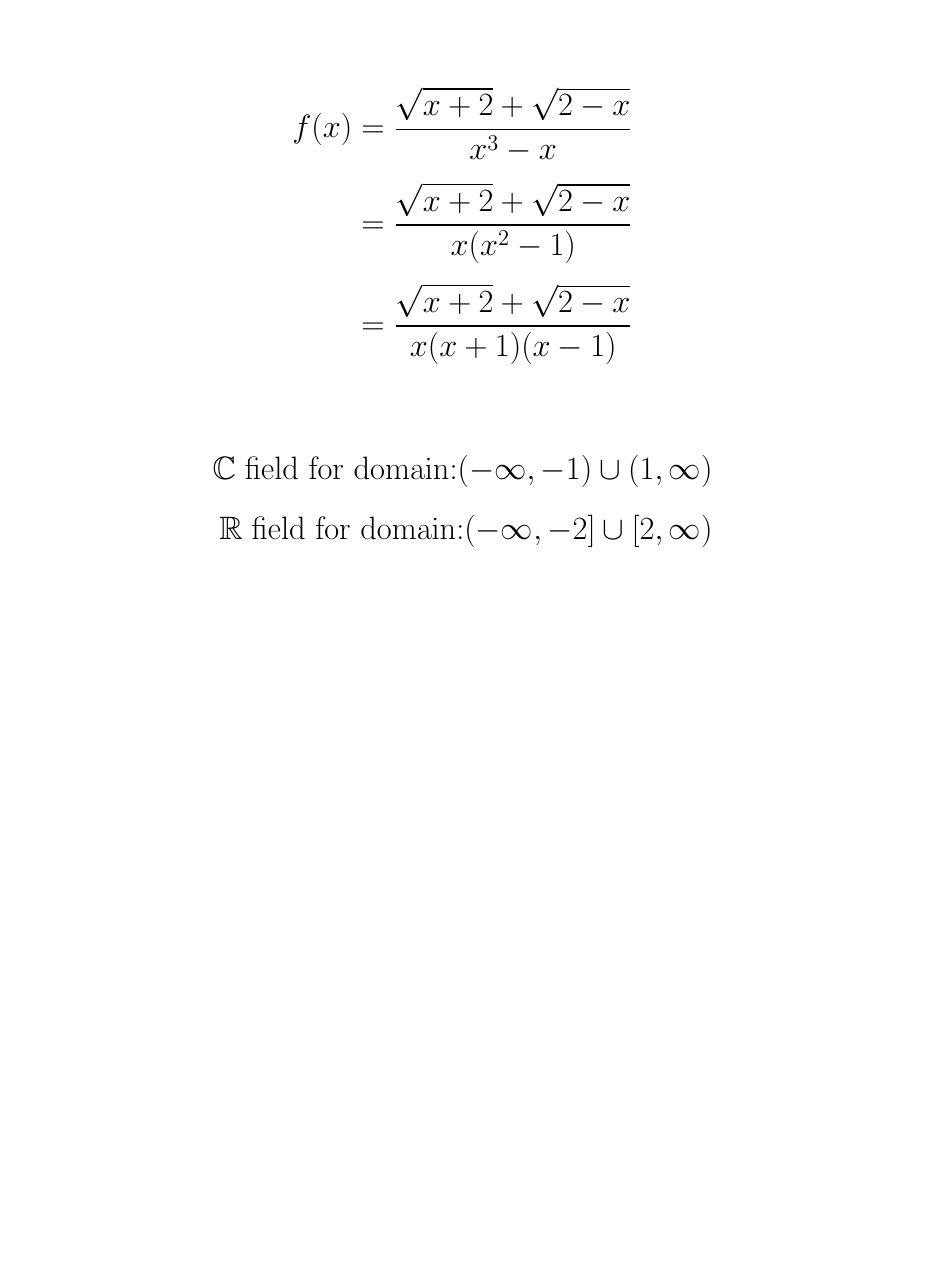
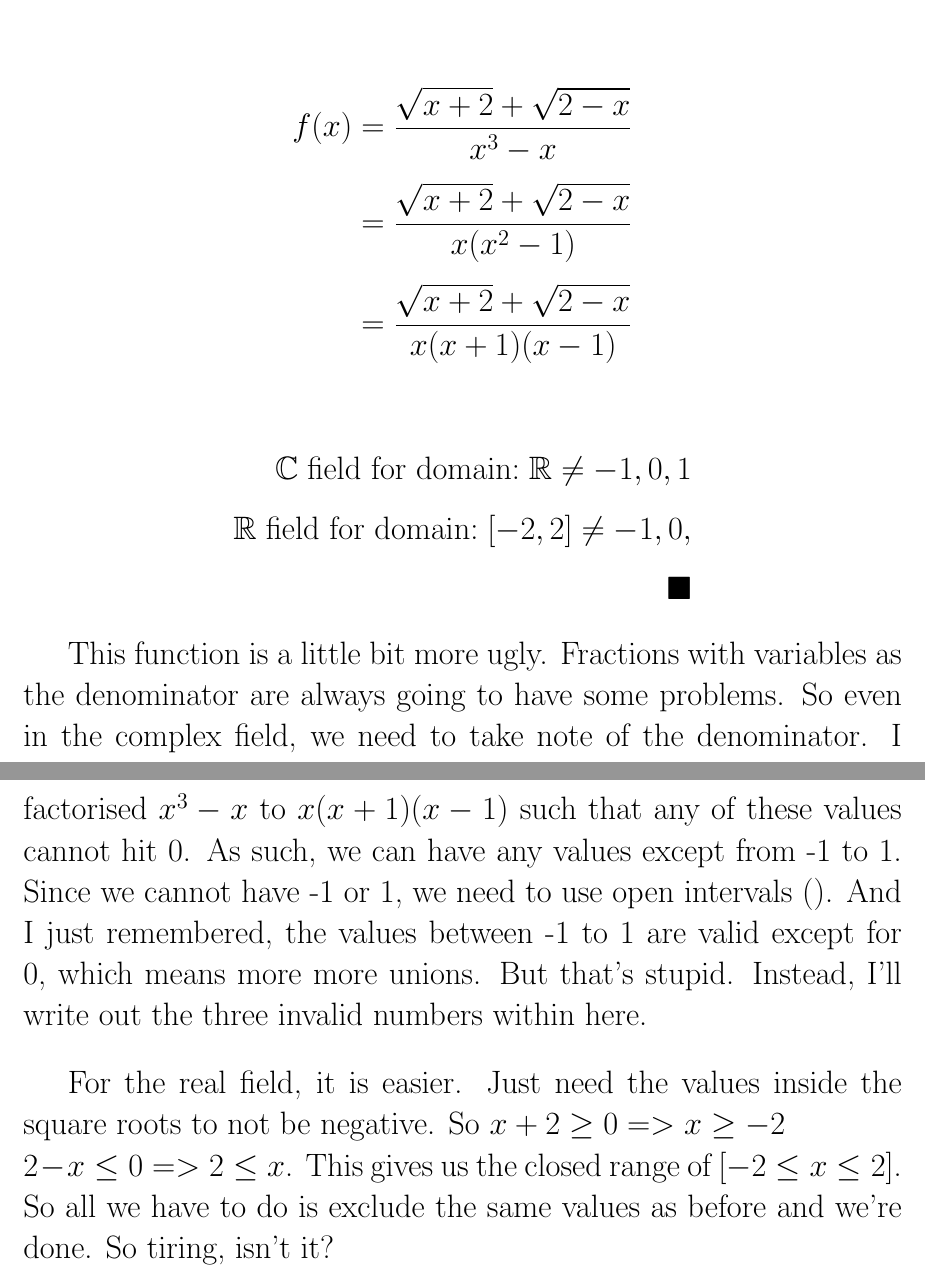
Before and after one commit to limxuankai/DIP-Plus-Maths, a LaTeX document (Week 1/Attempt.tex): part of page 6 of 6 before the commit and two parts of pages 6 and 7 of 7 after it, the two joined at a grey line, cut so that both start at the same text, the shorter picture padded with empty space. Compiled offline with pdfLaTeX.

Commit message:
Question3 Done Corrections

```diff
--- a/Week 1/Attempt.tex
+++ b/Week 1/Attempt.tex
@@ -123,3 +123,4 @@ such I'll write both fields for both the first and second functions. Going forwa
     \begin{split}
         f(x) =\sqrt{x-2} + \sqrt{4-x} \\
         \mathbb{C} \; \text{field for domain:} (- \infty, \infty) \\
+        \mathbb{R} \; \text{field for domain:} [2,4] \\
@@ -145,8 +146,20 @@ real field, $\sqrt{x}$ matters more to us. Looking at the first part of $\sqrt{x
 
 \begin{equation*}
     \begin{split}
-        \mathbb{C} \; \text{field for domain:} (- \infty, -1) \cup (1, \infty) \\
-        \mathbb{R} \; \text{field for domain:} (- \infty, -2] \cup [2, \infty) \\
+        \mathbb{C} \; \text{field for domain:} \; \mathbb{R} \neq -1,0,1 \\
+        \mathbb{R} \; \text{field for domain:} \; [-2,2] \neq -1, 0, \\ \blacksquare
     \end{split}
     \end{equation*}
+
+This function is a little bit more ugly. Fractions with variables as the denominator are always going to have some problems. So even in the complex field,
+we need to take note of the denominator. I factorised $ x^3-x $ to $ x(x+1)(x-1)$ such that any of these values cannot hit 0. As such, we can have any values except from -1 to 1.
+Since we cannot have -1 or 1, we need to use open intervals (). And I just remembered, the values between -1 to 1 are valid except for 0, which means more more unions. But that's stupid.
+Instead, I'll write out the three invalid numbers within here.
+
+\vspace{5mm}
+
+For the real field, it is easier. Just need the values inside the square roots to not be negative. So $ x+2 \geq 0 => x \geq -2 \newline 2-x \leq 0  => 2 \leq x $. This gives us
+the closed range of $ [-2 \leq x \leq 2]$. So all we have to do is exclude the same values as before and we're done. So tiring, isn't it?
+
+
 \enddocument{}
```
Also changed, not shown: Week 1/Attempt.pdf, Week 1/Attempt.tex (10 more changed lines), 3 other files.
